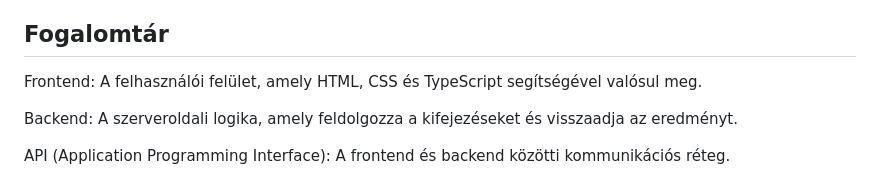
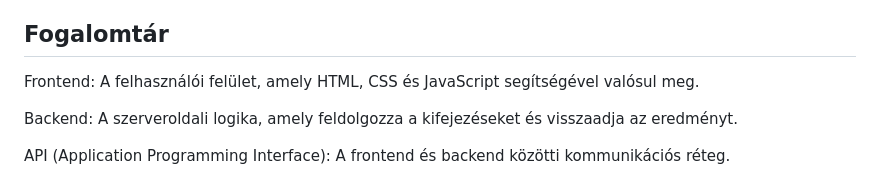
Before and after one commit to BGHDHE/AFP1_Calculator, a Markdown page: Dokumentumok/Funkcionális_Spec.md, the part around the change. GitHub-like rendering.

```diff
--- a/Dokumentumok/Funkcionális_Spec.md
+++ b/Dokumentumok/Funkcionális_Spec.md
@@ -63,7 +63,7 @@ A felhasználó megnyitja a weboldalt ahol a számológép fogadja üres művele
 
 ## Fogalomtár
 
-Frontend: A felhasználói felület, amely HTML, CSS és TypeScript segítségével valósul meg.
+Frontend: A felhasználói felület, amely HTML, CSS és JavaScript segítségével valósul meg.
 
 Backend: A szerveroldali logika, amely feldolgozza a kifejezéseket és visszaadja az eredményt.
 
```
